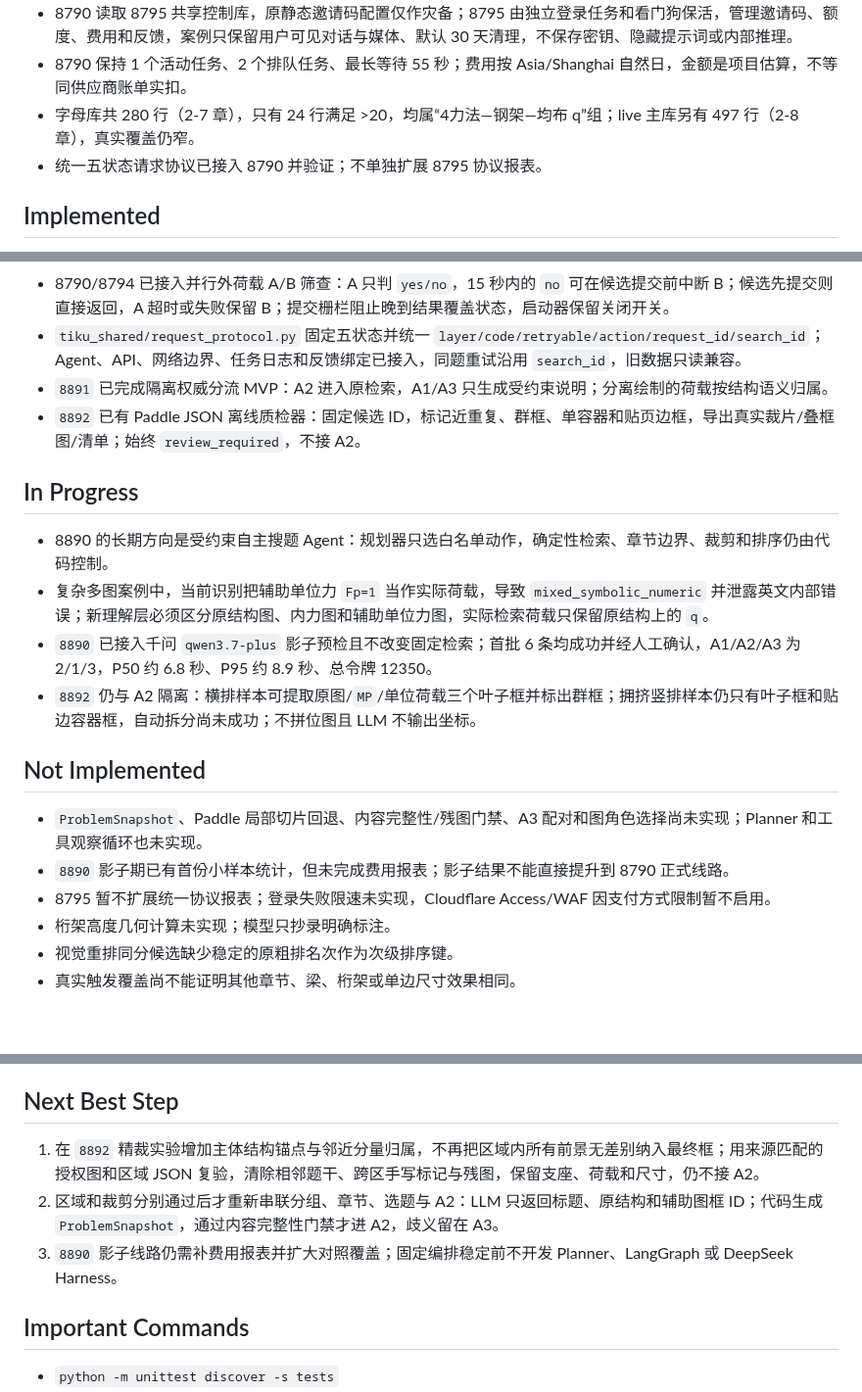
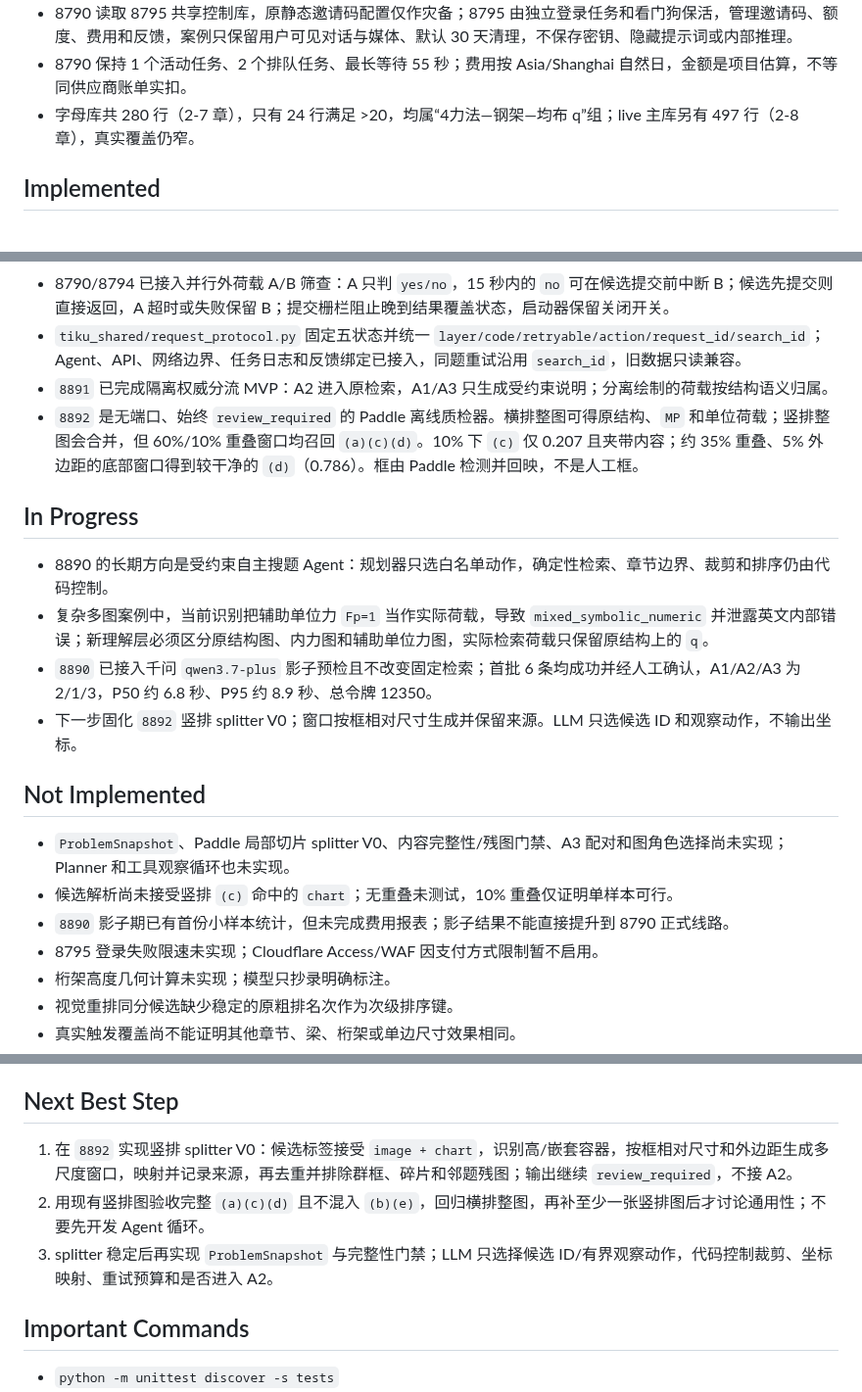
Before and after one commit to chai11w/structural-mechanics-ai-search, a Markdown page: .agents/project_memory.md, 3 parts joined by grey strips. Shown at 98% size. Rendered like a GitHub page; blank space fills up the shorter version.

```diff
--- a/.agents/project_memory.md
+++ b/.agents/project_memory.md
@@ -6,7 +6,6 @@
 - 8790 读取 8795 共享控制库，原静态邀请码配置仅作灾备；8795 由独立登录任务和看门狗保活，管理邀请码、额度、费用和反馈，案例只保留用户可见对话与媒体、默认 30 天清理，不保存密钥、隐藏提示词或内部推理。
 - 8790 保持 1 个活动任务、2 个排队任务、最长等待 55 秒；费用按 Asia/Shanghai 自然日，金额是项目估算，不等同供应商账单实扣。
 - 字母库共 280 行（2-7 章），只有 24 行满足 >20，均属“4力法—钢架—均布 q”组；live 主库另有 497 行（2-8 章），真实覆盖仍窄。
-- 统一五状态请求协议已接入 8790 并验证；不单独扩展 8795 协议报表。
 
 ## Implemented
 
@@ -19,20 +18,21 @@
 - 8790/8794 已接入并行外荷载 A/B 筛查：A 只判 `yes/no`，15 秒内的 `no` 可在候选提交前中断 B；候选先提交则直接返回，A 超时或失败保留 B；提交栅栏阻止晚到结果覆盖状态，启动器保留关闭开关。
 - `tiku_shared/request_protocol.py` 固定五状态并统一 `layer/code/retryable/action/request_id/search_id`；Agent、API、网络边界、任务日志和反馈绑定已接入，同题重试沿用 `search_id`，旧数据只读兼容。
 - `8891` 已完成隔离权威分流 MVP：A2 进入原检索，A1/A3 只生成受约束说明；分离绘制的荷载按结构语义归属。
-- `8892` 已有 Paddle JSON 离线质检器：固定候选 ID，标记近重复、群框、单容器和贴页边框，导出真实裁片/叠框图/清单；始终 `review_required`，不接 A2。
+- `8892` 是无端口、始终 `review_required` 的 Paddle 离线质检器。横排整图可得原结构、`MP` 和单位荷载；竖排整图会合并，但 60%/10% 重叠窗口均召回 `(a)(c)(d)`。10% 下 `(c)` 仅 0.207 且夹带内容；约 35% 重叠、5% 外边距的底部窗口得到较干净的 `(d)`（0.786）。框由 Paddle 检测并回映，不是人工框。
 
 ## In Progress
 
 - 8890 的长期方向是受约束自主搜题 Agent：规划器只选白名单动作，确定性检索、章节边界、裁剪和排序仍由代码控制。
 - 复杂多图案例中，当前识别把辅助单位力 `Fp=1` 当作实际荷载，导致 `mixed_symbolic_numeric` 并泄露英文内部错误；新理解层必须区分原结构图、内力图和辅助单位力图，实际检索荷载只保留原结构上的 `q`。
 - `8890` 已接入千问 `qwen3.7-plus` 影子预检且不改变固定检索；首批 6 条均成功并经人工确认，A1/A2/A3 为 2/1/3，P50 约 6.8 秒、P95 约 8.9 秒、总令牌 12350。
-- `8892` 仍与 A2 隔离：横排样本可提取原图/`MP`/单位荷载三个叶子框并标出群框；拥挤竖排样本仍只有叶子框和贴边容器框，自动拆分尚未成功；不拼位图且 LLM 不输出坐标。
+- 下一步固化 `8892` 竖排 splitter V0；窗口按框相对尺寸生成并保留来源。LLM 只选候选 ID 和观察动作，不输出坐标。
 
 ## Not Implemented
 
-- `ProblemSnapshot`、Paddle 局部切片回退、内容完整性/残图门禁、A3 配对和图角色选择尚未实现；Planner 和工具观察循环也未实现。
+- `ProblemSnapshot`、Paddle 局部切片 splitter V0、内容完整性/残图门禁、A3 配对和图角色选择尚未实现；Planner 和工具观察循环也未实现。
+- 候选解析尚未接受竖排 `(c)` 命中的 `chart`；无重叠未测试，10% 重叠仅证明单样本可行。
 - `8890` 影子期已有首份小样本统计，但未完成费用报表；影子结果不能直接提升到 8790 正式线路。
-- 8795 暂不扩展统一协议报表；登录失败限速未实现，Cloudflare Access/WAF 因支付方式限制暂不启用。
+- 8795 登录失败限速未实现；Cloudflare Access/WAF 因支付方式限制暂不启用。
 - 桁架高度几何计算未实现；模型只抄录明确标注。
 - 视觉重排同分候选缺少稳定的原粗排名次作为次级排序键。
 - 真实触发覆盖尚不能证明其他章节、梁、桁架或单边尺寸效果相同。
@@ -78,9 +78,9 @@
 
 ## Next Best Step
 
-1. 在 `8892` 精裁实验增加主体结构锚点与邻近分量归属，不再把区域内所有前景无差别纳入最终框；用来源匹配的授权图和区域 JSON 复验，清除相邻题干、跨区手写标记与残图，保留支座、荷载和尺寸，仍不接 A2。
-2. 区域和裁剪分别通过后才重新串联分组、章节、选题与 A2：LLM 只返回标题、原结构和辅助图框 ID；代码生成 `ProblemSnapshot`，通过内容完整性门禁才进 A2，歧义留在 A3。
-3. `8890` 影子线路仍需补费用报表并扩大对照覆盖；固定编排稳定前不开发 Planner、LangGraph 或 DeepSeek Harness。
+1. 在 `8892` 实现竖排 splitter V0：候选标签接受 `image + chart`，识别高/嵌套容器，按框相对尺寸和外边距生成多尺度窗口，映射并记录来源，再去重并排除群框、碎片和邻题残图；输出继续 `review_required`，不接 A2。
+2. 用现有竖排图验收完整 `(a)(c)(d)` 且不混入 `(b)(e)`，回归横排整图，再补至少一张竖排图后才讨论通用性；不要先开发 Agent 循环。
+3. splitter 稳定后再实现 `ProblemSnapshot` 与完整性门禁；LLM 只选择候选 ID/有界观察动作，代码控制裁剪、坐标映射、重试预算和是否进入 A2。
 
 ## Important Commands
 
```
Also changed, not shown: .agents/roadmap.md (+2 -2 lines).
